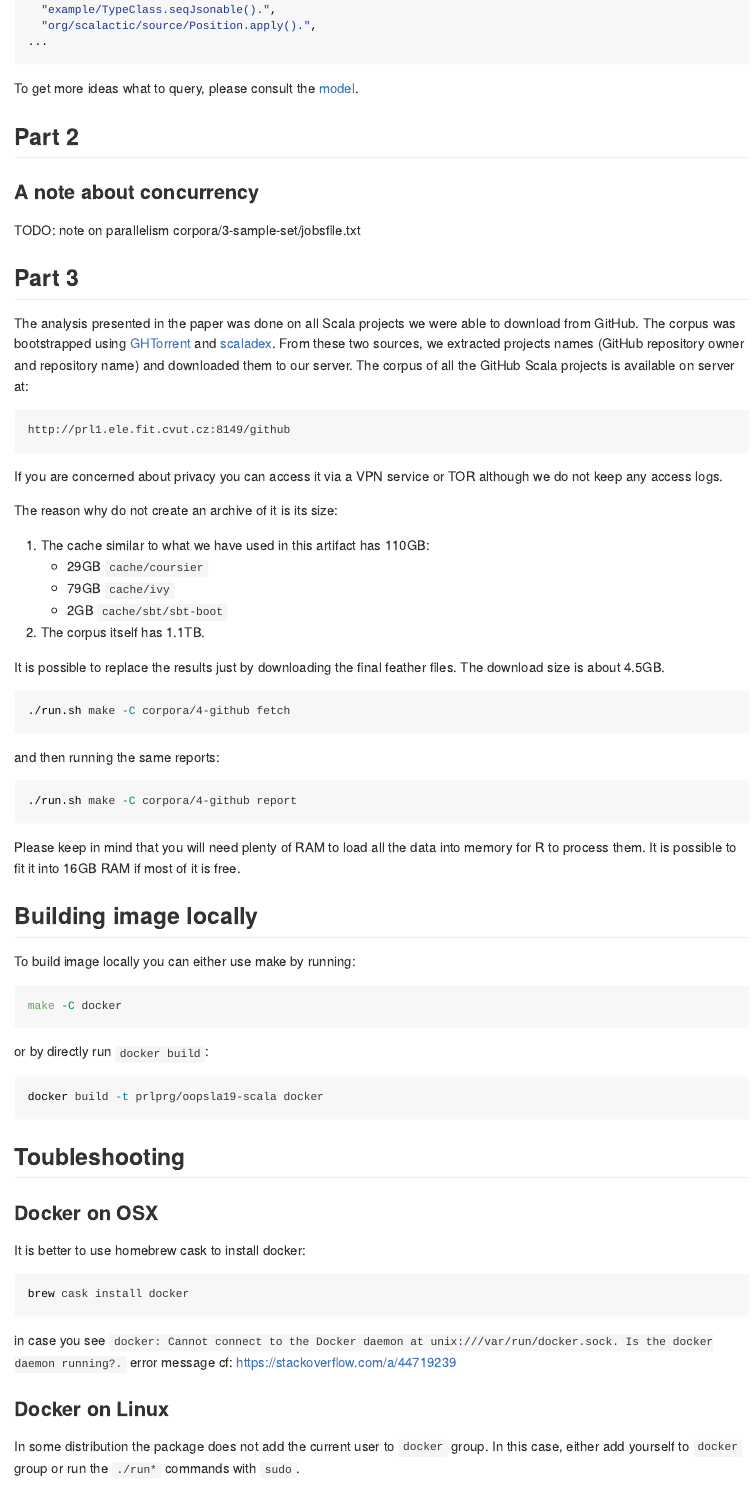
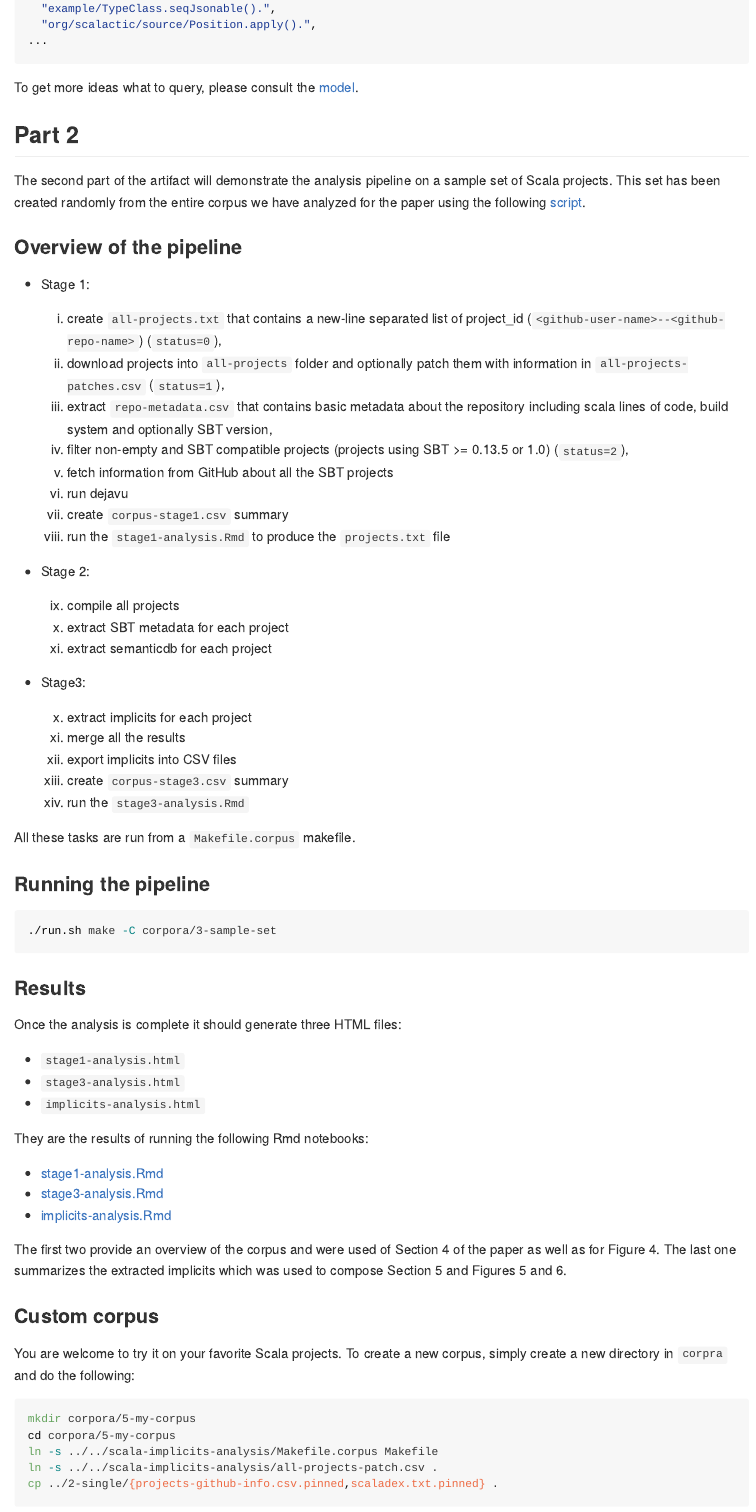
Before and after one commit to fikovnik/OOPSLA19-artifact, an R Markdown document (README.Rmd): the page in a window 1100 px wide, from 8940 px down before the commit and from 8990 px down after it, so that both start at the same text. The pictures show the output file README.md that the author committed with the source, drawn offline in the style of GitHub; long lines of code are wrapped.

Commit message:
Add Part 2

````diff
--- a/README.Rmd
+++ b/README.Rmd
@@ -439,3 +441,44 @@ To get more ideas what to query, please consult the [model](https://github.com/P
 
 ## Part 2
 
+The second part of the artifact will demonstrate the analysis pipeline on a sample set of Scala projects.
+This set has been created randomly from the entire corpus we have analyzed for the paper using the following [script](https://github.com/PRL-PRG/scala-implicits-analysis/blob/oopsla19/scripts/analysis/random-github-projects.Rmd).
+
+### Overview of the pipeline
+
+ - Stage 1:
+
+    1. create `all-projects.txt` that contains a new-line separated list of project_id (`<github-user-name>--<github-repo-name>`) (`status=0`),
+    2. download projects into `all-projects` folder and optionally patch them with information in `all-projects-patches.csv` (`status=1`),
+    3. extract `repo-metadata.csv` that contains basic metadata about the repository including scala lines of code, build system and optionally SBT version,
+    4. filter non-empty and SBT compatible projects (projects using SBT >= 0.13.5 or 1.0) (`status=2`),
+    5. fetch information from GitHub about all the SBT projects
+    6. run dejavu
+    7. create `corpus-stage1.csv` summary
+    8. run the `stage1-analysis.Rmd` to produce the `projects.txt` file
+
+- Stage 2:
+
+    9. compile all projects
+    10. extract SBT metadata for each project
+    11. extract semanticdb for each project
+
+- Stage3:
+
+    10. extract implicits for each project
+    10. merge all the results
+    11. export implicits into CSV files
+    12. create `corpus-stage3.csv` summary
+    13. run the `stage3-analysis.Rmd`
+
+All these tasks are run from a `Makefile.corpus` makefile.
+
+### Running the pipeline
+
+```{sh eval=FALSE}
+./run.sh make -C corpora/3-sample-set
+```
+
+### Results
+
+Once the analysis is complete it should generate three HTML files:
@@ -441,0 +490 @@ To get more ideas what to query, please consult the [model](https://github.com/P
+They are the results of running the following Rmd notebooks:
@@ -441,0 +496,15 @@ To get more ideas what to query, please consult the [model](https://github.com/P
+The first two provide an overview of the corpus and were used of Section 4 of the paper as well as for Figure 4.
+The last one summarizes the extracted implicits which was used to compose Section 5 and Figures 5 and 6.
+
+
+### Custom corpus
+
+You are welcome to try it on your favorite Scala projects.
+To create a new corpus, simply create a new directory in `corpra` and do the following:
+
+```{sh eval=FALSE}
+mkdir corpora/5-my-corpus
+cd corpora/5-my-corpus
+ln -s ../../scala-implicits-analysis/Makefile.corpus Makefile
+ln -s ../../scala-implicits-analysis/all-projects-patch.csv .
+cp ../2-single/{projects-github-info.csv.pinned,scaladex.txt.pinned} .
@@ -442,3 +515,2 @@ To get more ideas what to query, please consult the [model](https://github.com/P
 ### A note about concurrency
 
-TODO: note on parallelism corpora/3-sample-set/jobsfile.txt
````
Also changed, not shown: README.md, README.Rmd (33 more changed lines).
